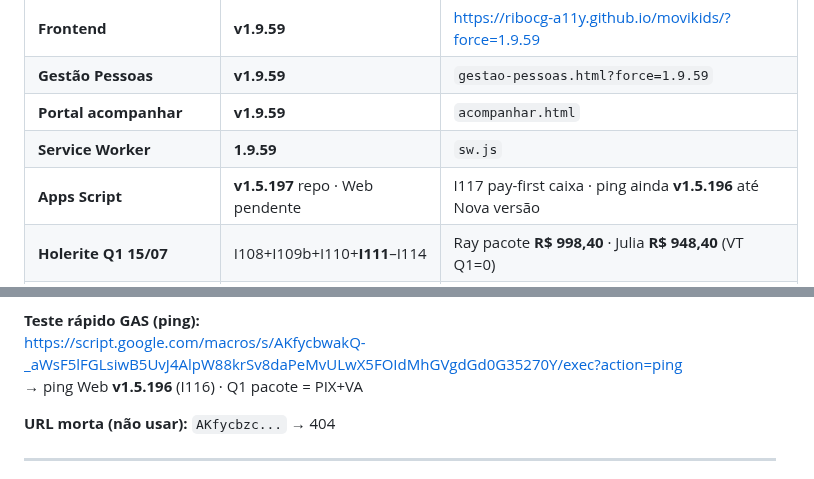
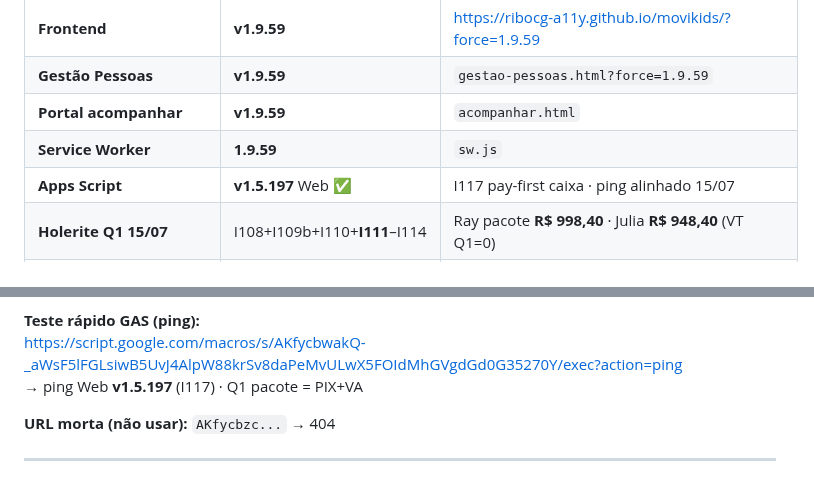
Before and after one commit to ribocg-a11y/movikids, a Markdown page: docs/ativos/ESTADO_ATUAL.md, 2 parts joined by grey strips. GitHub-like rendering.

```diff
--- a/docs/ativos/ESTADO_ATUAL.md
+++ b/docs/ativos/ESTADO_ATUAL.md
@@ -39,7 +39,7 @@ FE mínimo em operação: **v1.7.35** (recomendado **v1.7.41+**). Teste tablet o
 | **Gestão Pessoas** | **v1.9.59** | `gestao-pessoas.html?force=1.9.59` |
 | **Portal acompanhar** | **v1.9.59** | `acompanhar.html` |
 | **Service Worker** | **1.9.59** | `sw.js` |
-| **Apps Script** | **v1.5.197** repo · Web pendente | I117 pay-first caixa · ping ainda **v1.5.196** até Nova versão |
+| **Apps Script** | **v1.5.197** Web ✅ | I117 pay-first caixa · ping alinhado 15/07 |
 | **Holerite Q1 15/07** | I108+I109b+I110+**I111**–I114 | Ray pacote **R$ 998,40** · Julia **R$ 948,40** (VT Q1=0) |
 | **Perf Colaboradores** | I115+I116 ✅ | Ray warm **~4s** · frio **~20s** · listar ~2s · GP teste OK |
 | **Bônus jul live** | I109b | Ray **R$ 300** · Julia **R$ 200** |
@@ -63,7 +63,7 @@ FE mínimo em operação: **v1.7.35** (recomendado **v1.7.41+**). Teste tablet o
 
 **Teste rápido GAS (ping):**
 https://script.google.com/macros/s/AKfycbwakQ-_aWsF5lFGLsiwB5UvJ4AlpW88krSv8daPeMvULwX5FOIdMhGVgdGd0G35270Y/exec?action=ping
-→ ping Web **v1.5.196** (I116) · Q1 pacote = PIX+VA
+→ ping Web **v1.5.197** (I117) · Q1 pacote = PIX+VA
 
 **URL morta (não usar):** `AKfycbzc...` → 404
 
```
Also changed, not shown: docs/ativos/HANDOFF_NOVO_CHAT.md (+7 -7 lines), docs/ativos/MAPA_ERROS_FALHAS_BUGS.md (+1 -1 lines).
